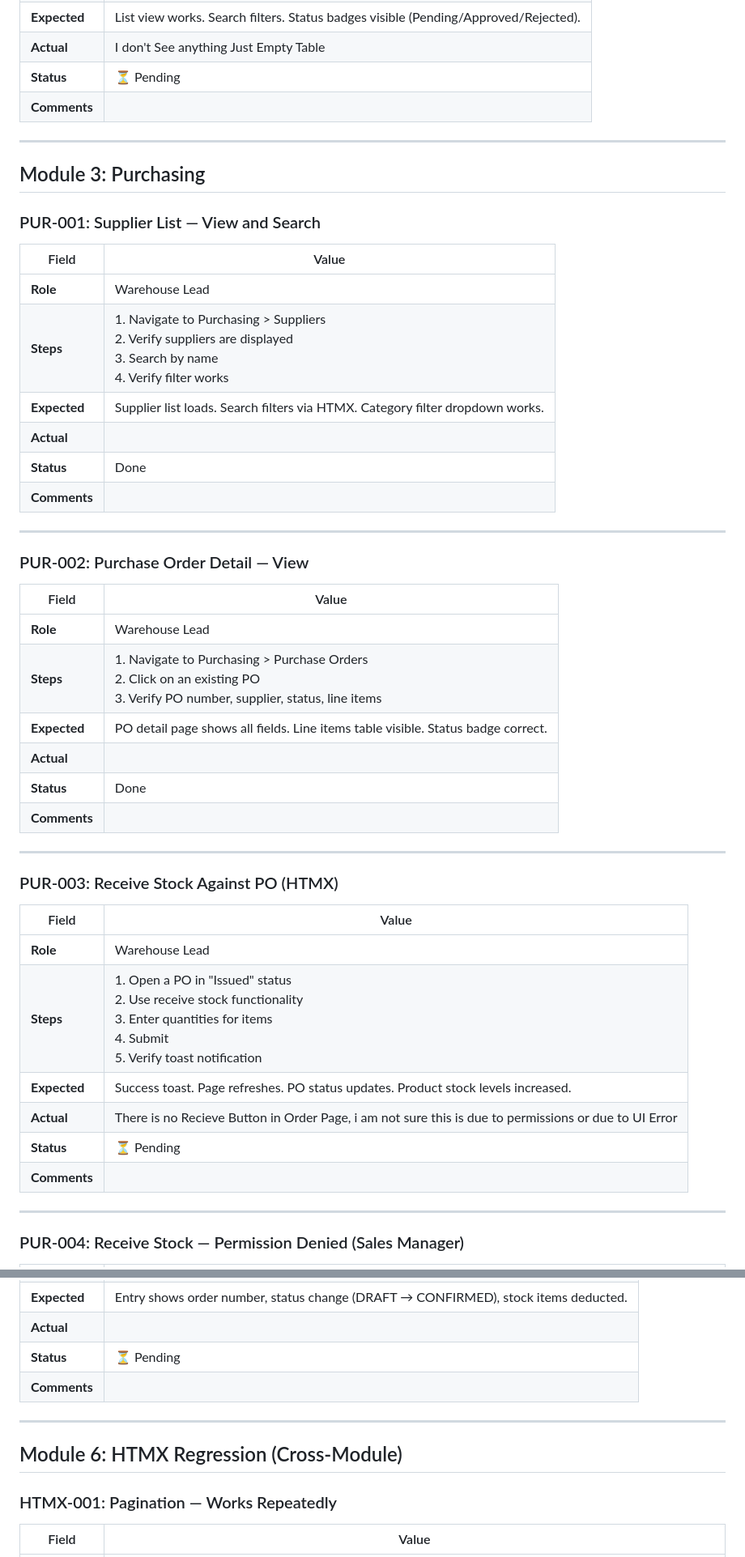
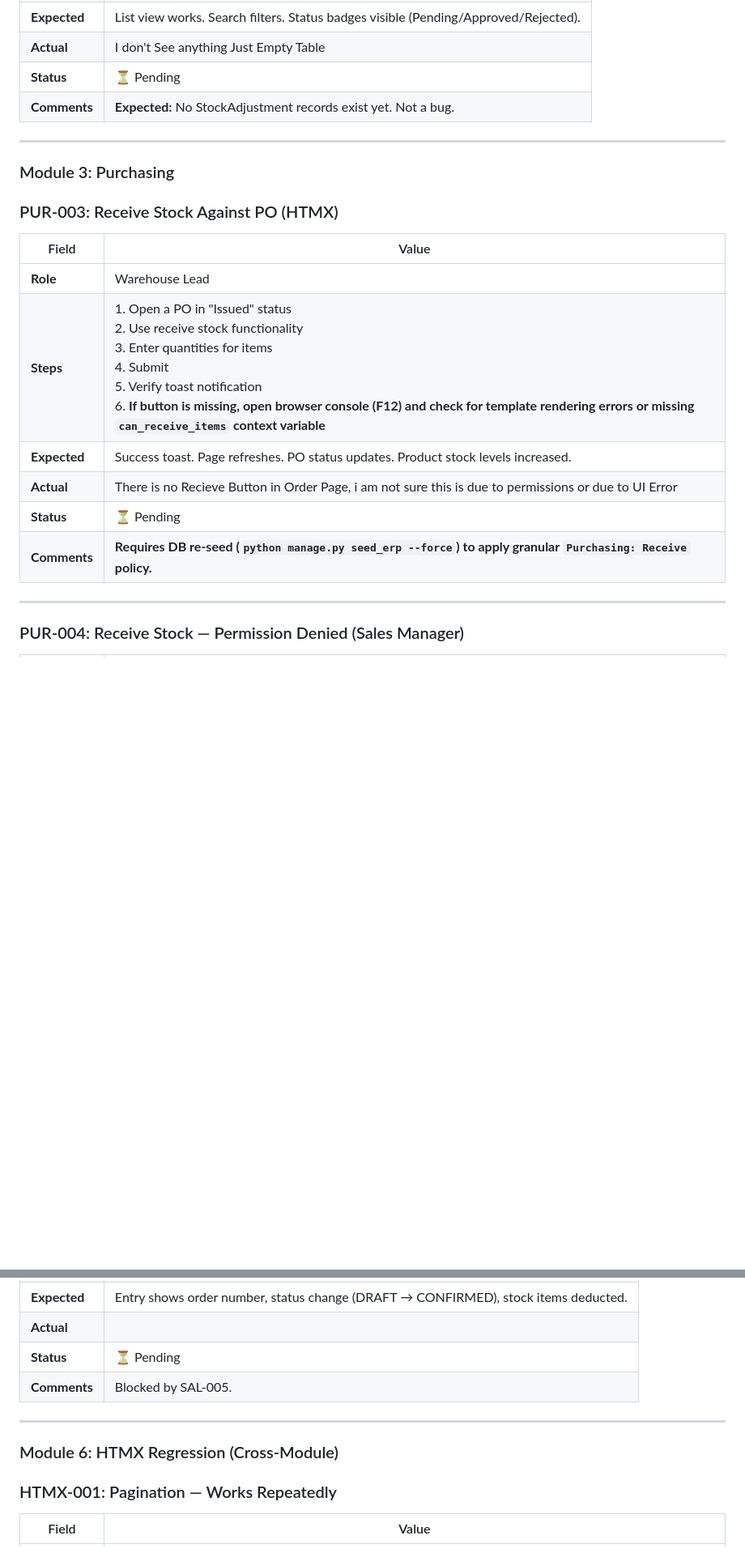
Before and after one commit to AhmadMWaddah/AMW_Django_ERP, a Markdown page: Manual_Tests/MANUAL_TEST_CASES.md, 2 parts joined by grey strips. Shown at 81% size. Rendered like a GitHub page; blank space fills up the shorter version.

```diff
--- a/Manual_Tests/MANUAL_TEST_CASES.md
+++ b/Manual_Tests/MANUAL_TEST_CASES.md
@@ -189,48 +98,22 @@
 | **Expected** | List view works. Search filters. Status badges visible (Pending/Approved/Rejected). |
 | **Actual** | I don't See anything Just Empty Table |
 | **Status** | ⏳ Pending |
-| **Comments** | |
+| **Comments** | **Expected:** No StockAdjustment records exist yet. Not a bug. |
 
 ---
 
-## Module 3: Purchasing
-
-### PUR-001: Supplier List — View and Search
-
-| Field | Value |
-|-------|-------|
-| **Role** | Warehouse Lead |
-| **Steps** | 1. Navigate to Purchasing > Suppliers<br>2. Verify suppliers are displayed<br>3. Search by name<br>4. Verify filter works |
-| **Expected** | Supplier list loads. Search filters via HTMX. Category filter dropdown works. |
-| **Actual** | |
-| **Status** | Done |
-| **Comments** | |
-
----
-
-### PUR-002: Purchase Order Detail — View
-
-| Field | Value |
-|-------|-------|
-| **Role** | Warehouse Lead |
-| **Steps** | 1. Navigate to Purchasing > Purchase Orders<br>2. Click on an existing PO<br>3. Verify PO number, supplier, status, line items |
-| **Expected** | PO detail page shows all fields. Line items table visible. Status badge correct. |
-| **Actual** | |
-| **Status** | Done |
-| **Comments** | |
-
----
+### Module 3: Purchasing
 
 ### PUR-003: Receive Stock Against PO (HTMX)
 
 | Field | Value |
 |-------|-------|
 | **Role** | Warehouse Lead |
-| **Steps** | 1. Open a PO in "Issued" status<br>2. Use receive stock functionality<br>3. Enter quantities for items<br>4. Submit<br>5. Verify toast notification |
+| **Steps** | 1. Open a PO in "Issued" status<br>2. Use receive stock functionality<br>3. Enter quantities for items<br>4. Submit<br>5. Verify toast notification<br>6. **If button is missing, open browser console (F12) and check for template rendering errors or missing `can_receive_items` context variable** |
 | **Expected** | Success toast. Page refreshes. PO status updates. Product stock levels increased. |
 | **Actual** | There is no Recieve Button in Order Page, i am not sure this is due to permissions or due to UI Error |
 | **Status** | ⏳ Pending |
-| **Comments** | |
+| **Comments** | **Requires DB re-seed (`python manage.py seed_erp --force`) to apply granular `Purchasing: Receive` policy.** |
 
 ---
 
@@ -416,11 +247,11 @@
 | **Expected** | Entry shows order number, status change (DRAFT → CONFIRMED), stock items deducted. |
 | **Actual** | |
 | **Status** | ⏳ Pending |
-| **Comments** | |
+| **Comments** | Blocked by SAL-005. |
 
 ---
 
-## Module 6: HTMX Regression (Cross-Module)
+### Module 6: HTMX Regression (Cross-Module)
 
 ### HTMX-001: Pagination — Works Repeatedly
 
```
Also changed, not shown: other parts of Manual_Tests/MANUAL_TEST_CASES.md (+202 -199 lines), Manual_Tests/MANUAL_TEST_PLAN.md (+4 -2 lines).
